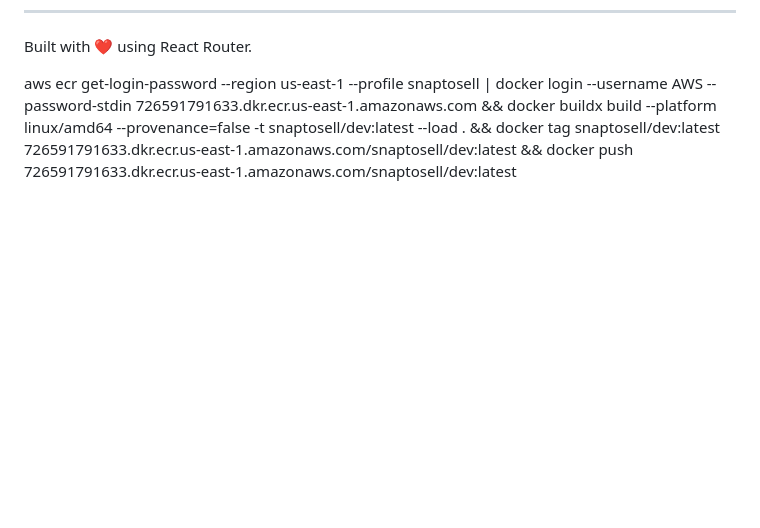
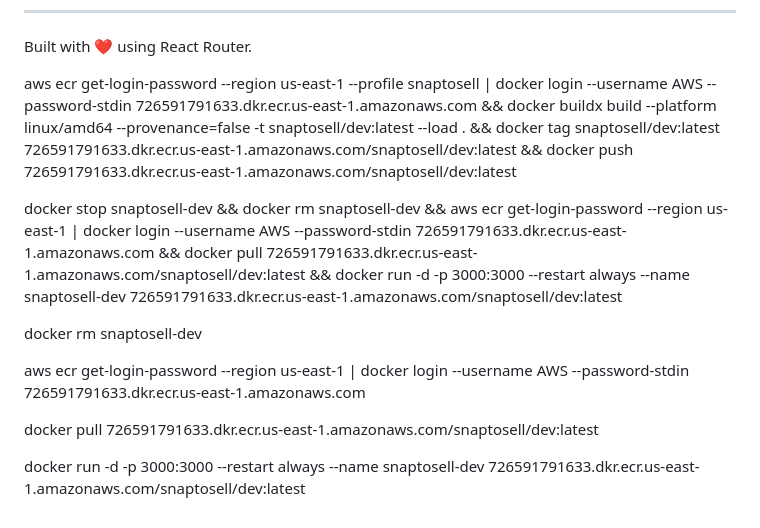
Before and after one commit to punushree/Client_SnaptoSell, a Markdown page: README.md, the part around the change. Rendered like a GitHub page; blank space fills up the shorter version.

Commit message:
updated deployment commands

```diff
--- a/README.md
+++ b/README.md
@@ -128,3 +128,13 @@ This template comes with [Tailwind CSS](https://tailwindcss.com/) already config
 Built with ❤️ using React Router.
 
 aws ecr get-login-password --region us-east-1 --profile snaptosell | docker login --username AWS --password-stdin 726591791633.dkr.ecr.us-east-1.amazonaws.com && docker buildx build --platform linux/amd64 --provenance=false -t snaptosell/dev:latest --load . && docker tag snaptosell/dev:latest 726591791633.dkr.ecr.us-east-1.amazonaws.com/snaptosell/dev:latest && docker push 726591791633.dkr.ecr.us-east-1.amazonaws.com/snaptosell/dev:latest
+
+docker stop snaptosell-dev && docker rm snaptosell-dev && aws ecr get-login-password --region us-east-1 | docker login --username AWS --password-stdin 726591791633.dkr.ecr.us-east-1.amazonaws.com && docker pull 726591791633.dkr.ecr.us-east-1.amazonaws.com/snaptosell/dev:latest && docker run -d -p 3000:3000 --restart always --name snaptosell-dev 726591791633.dkr.ecr.us-east-1.amazonaws.com/snaptosell/dev:latest
+
+docker rm snaptosell-dev
+
+aws ecr get-login-password --region us-east-1 | docker login --username AWS --password-stdin 726591791633.dkr.ecr.us-east-1.amazonaws.com
+
+docker pull 726591791633.dkr.ecr.us-east-1.amazonaws.com/snaptosell/dev:latest
+
+docker run -d -p 3000:3000 --restart always --name snaptosell-dev 726591791633.dkr.ecr.us-east-1.amazonaws.com/snaptosell/dev:latest
```
